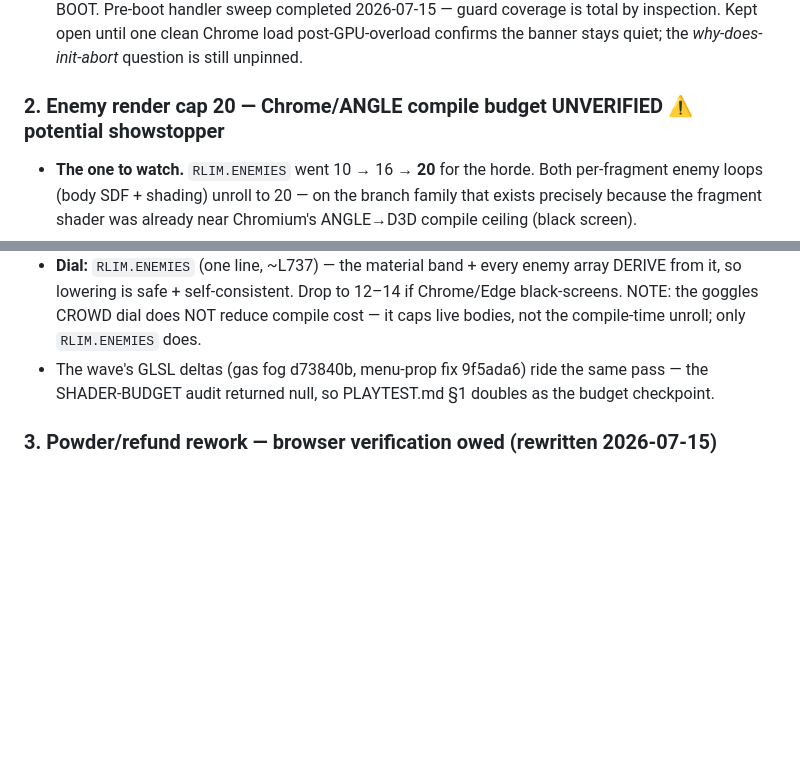
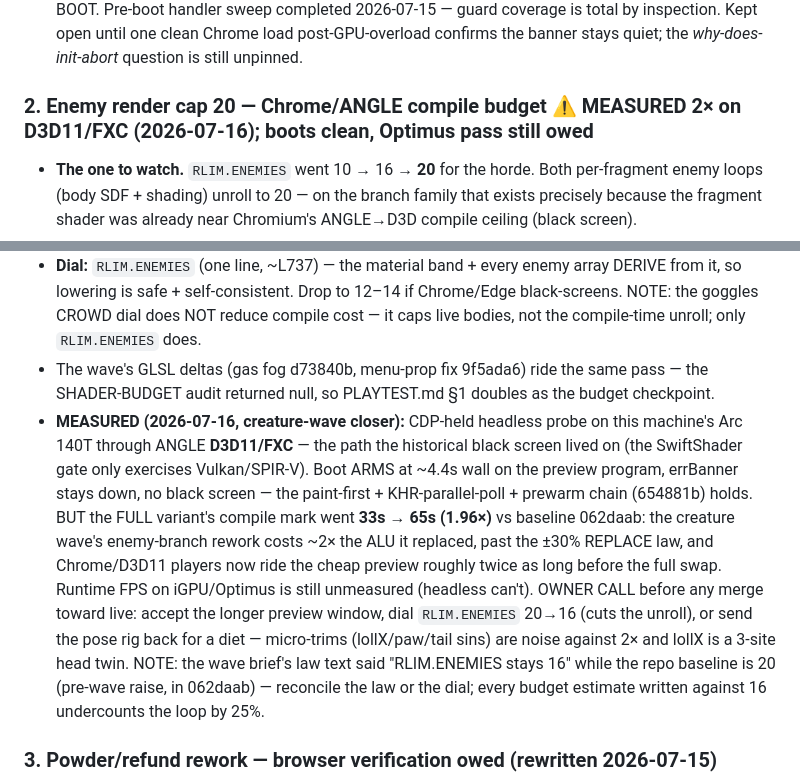
Before and after one commit to nb-kb/shadow-of-the-valley, a Markdown page: KNOWN_BUGS.md, 2 parts joined by grey strips. Drawn GitHub-style; blank space fills up the shorter version.

Commit message:
Record the measured 2x FXC compile cost of the creature-wave enemy rig
CDP-held D3D11/FXC probe on the Arc 140T (the real ANGLE path, not the
SwiftShader gate's Vulkan): boot arms at ~4.4s on the preview program
with no black screen, but the full-variant compile mark doubled vs
baseline 062daab (33s -> 65s, 1.96x) — the wave's enemy branch costs ~2x
the ALU it replaced. KNOWN_BUGS #2 carries the numbers, the owner's
options (accept / dial RLIM 20->16 / rig diet), and the law-text 16-vs-20
discrepancy.

Co-Authored-By: Claude Fable 5 <noreply@anthropic.com>

```diff
--- a/KNOWN_BUGS.md
+++ b/KNOWN_BUGS.md
@@ -30,7 +30,7 @@ CREATURE WAVE addendum at its tail gates this wave.**
   clean Chrome load post-GPU-overload confirms the banner stays quiet; the
   *why-does-init-abort* question is still unpinned.
 
-### 2. Enemy render cap 20 — Chrome/ANGLE compile budget UNVERIFIED  ⚠ potential showstopper
+### 2. Enemy render cap 20 — Chrome/ANGLE compile budget  ⚠ MEASURED 2× on D3D11/FXC (2026-07-16); boots clean, Optimus pass still owed
 - **The one to watch.** `RLIM.ENEMIES` went 10 → 16 → **20** for the horde. Both
   per-fragment enemy loops (body SDF + shading) unroll to 20 — on the branch
   family that exists precisely because the fragment shader was already near
@@ -55,6 +55,22 @@ CREATURE WAVE addendum at its tail gates this wave.**
 - The wave's GLSL deltas (gas fog d73840b, menu-prop fix 9f5ada6) ride the
   same pass — the SHADER-BUDGET audit returned null, so PLAYTEST.md §1 doubles
   as the budget checkpoint.
+- **MEASURED (2026-07-16, creature-wave closer):** CDP-held headless probe on
+  this machine's Arc 140T through ANGLE **D3D11/FXC** — the path the historical
+  black screen lived on (the SwiftShader gate only exercises Vulkan/SPIR-V).
+  Boot ARMS at ~4.4s wall on the preview program, errBanner stays down, no
+  black screen — the paint-first + KHR-parallel-poll + prewarm chain (654881b)
+  holds. BUT the FULL variant's compile mark went **33s → 65s (1.96×)** vs
+  baseline 062daab: the creature wave's enemy-branch rework costs ~2× the ALU
+  it replaced, past the ±30% REPLACE law, and Chrome/D3D11 players now ride
+  the cheap preview roughly twice as long before the full swap. Runtime FPS on
+  iGPU/Optimus is still unmeasured (headless can't). OWNER CALL before any
+  merge toward live: accept the longer preview window, dial `RLIM.ENEMIES`
+  20→16 (cuts the unroll), or send the pose rig back for a diet — micro-trims
+  (lollX/paw/tail sins) are noise against 2× and lollX is a 3-site head twin.
+  NOTE: the wave brief's law text said "RLIM.ENEMIES stays 16" while the repo
+  baseline is 20 (pre-wave raise, in 062daab) — reconcile the law or the dial;
+  every budget estimate written against 16 undercounts the loop by 25%.
 
 ### 3. Powder/refund rework — browser verification owed  (rewritten 2026-07-15)
 - The **firing-resolver rework LANDED** just before the wave (3c2430b…bc4445e):
```
